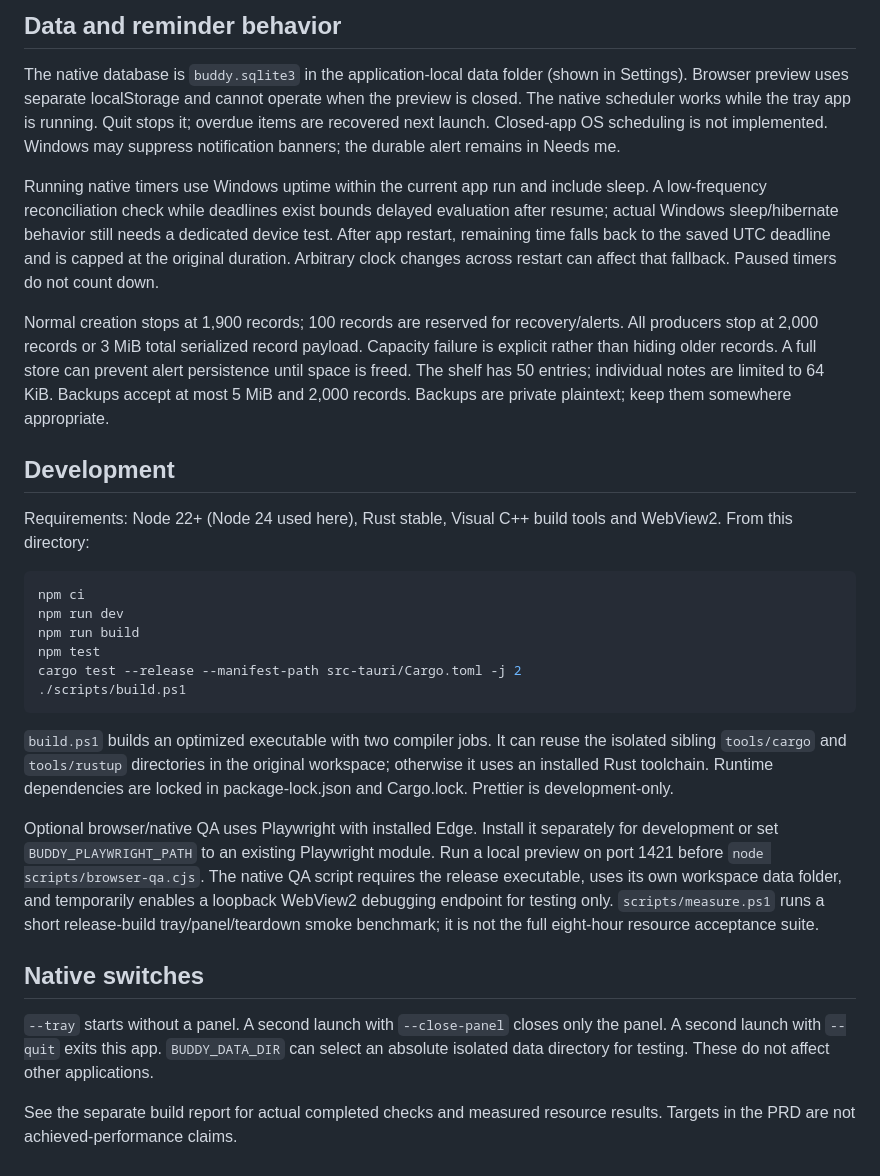
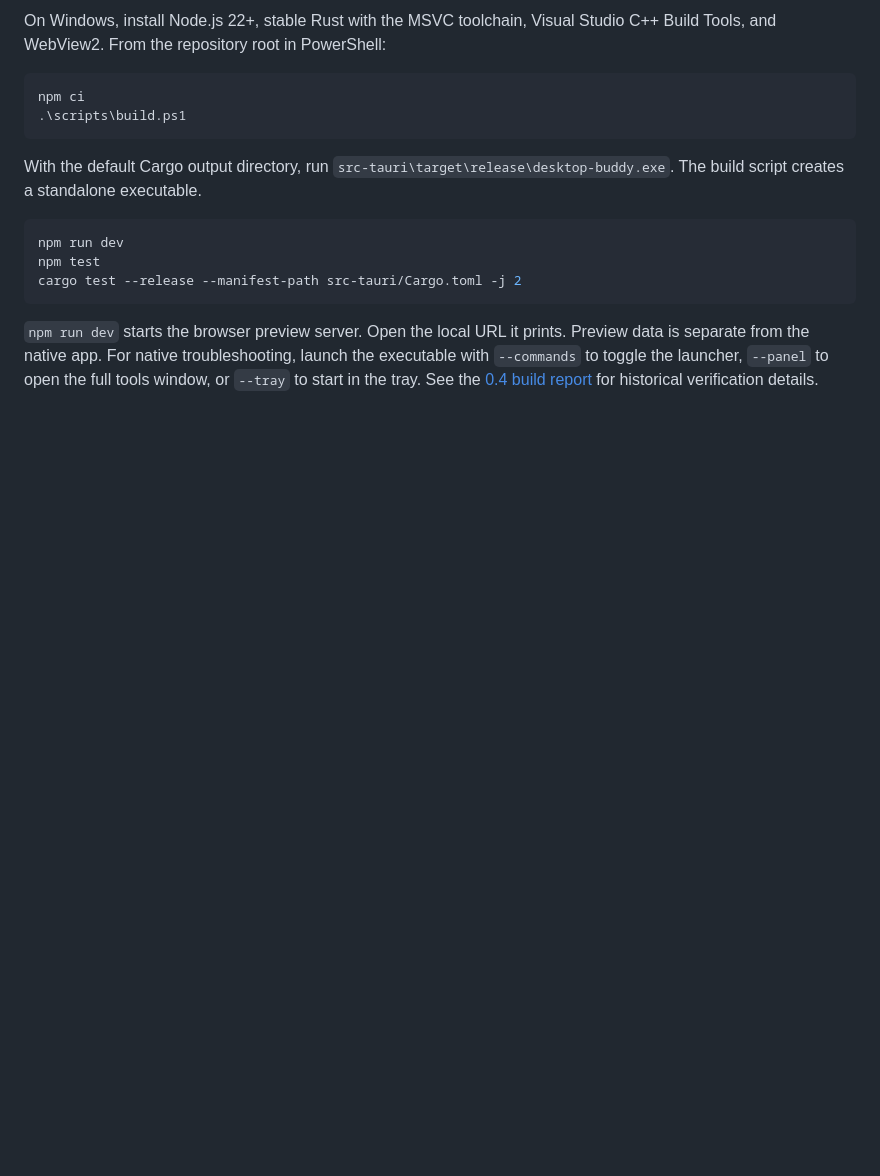
Before and after one commit to blakc-coffee/desktop-buddy, a Markdown page: README.md, the part around one of its changes. GitHub-like rendering; blank space fills up the shorter version.

````diff
--- a/README.md
+++ b/README.md
@@ -72,31 +72,17 @@ The build passes 21 Rust tests, 6 TypeScript tests and native local-tool/protoco
 
-## Data and reminder behavior
-
-The native database is `buddy.sqlite3` in the application-local data folder (shown in Settings). Browser preview uses separate localStorage and cannot operate when the preview is closed. The native scheduler works while the tray app is running. Quit stops it; overdue items are recovered next launch. Closed-app OS scheduling is not implemented. Windows may suppress notification banners; the durable alert remains in Needs me.
-
-Running native timers use Windows uptime within the current app run and include sleep. A low-frequency reconciliation check while deadlines exist bounds delayed evaluation after resume; actual Windows sleep/hibernate behavior still needs a dedicated device test. After app restart, remaining time falls back to the saved UTC deadline and is capped at the original duration. Arbitrary clock changes across restart can affect that fallback. Paused timers do not count down.
-
-Normal creation stops at 1,900 records; 100 records are reserved for recovery/alerts. All producers stop at 2,000 records or 3 MiB total serialized record payload. Capacity failure is explicit rather than hiding older records. A full store can prevent alert persistence until space is freed. The shelf has 50 entries; individual notes are limited to 64 KiB. Backups accept at most 5 MiB and 2,000 records. Backups are private plaintext; keep them somewhere appropriate.
-
-## Development
-
-Requirements: Node 22+ (Node 24 used here), Rust stable, Visual C++ build tools and WebView2. From this directory:
+On Windows, install Node.js 22+, stable Rust with the MSVC toolchain, Visual Studio C++ Build Tools, and WebView2. From the repository root in PowerShell:
 
 ```powershell
 npm ci
+.\scripts\build.ps1
+```
+
+With the default Cargo output directory, run `src-tauri\target\release\desktop-buddy.exe`. The build script creates a standalone executable.
+
+```powershell
 npm run dev
-npm run build
 npm test
 cargo test --release --manifest-path src-tauri/Cargo.toml -j 2
-./scripts/build.ps1
 ```
 
-`build.ps1` builds an optimized executable with two compiler jobs. It can reuse the isolated sibling `tools/cargo` and `tools/rustup` directories in the original workspace; otherwise it uses an installed Rust toolchain. Runtime dependencies are locked in package-lock.json and Cargo.lock. Prettier is development-only.
-
-Optional browser/native QA uses Playwright with installed Edge. Install it separately for development or set `BUDDY_PLAYWRIGHT_PATH` to an existing Playwright module. Run a local preview on port 1421 before `node scripts/browser-qa.cjs`. The native QA script requires the release executable, uses its own workspace data folder, and temporarily enables a loopback WebView2 debugging endpoint for testing only. `scripts/measure.ps1` runs a short release-build tray/panel/teardown smoke benchmark; it is not the full eight-hour resource acceptance suite.
-
-## Native switches
-
-`--tray` starts without a panel. A second launch with `--close-panel` closes only the panel. A second launch with `--quit` exits this app. `BUDDY_DATA_DIR` can select an absolute isolated data directory for testing. These do not affect other applications.
-
-See the separate build report for actual completed checks and measured resource results. Targets in the PRD are not achieved-performance claims.
+`npm run dev` starts the browser preview server. Open the local URL it prints. Preview data is separate from the native app. For native troubleshooting, launch the executable with `--commands` to toggle the launcher, `--panel` to open the full tools window, or `--tray` to start in the tray. See the [0.4 build report](docs/build-report-0.4.md) for historical verification details.
````
Also changed, not shown: other parts of README.md (+45 -45 lines), docs/screenshots/activity.png (added), docs/screenshots/pet-lineup.png (added), docs/screenshots/reminders-preview.png (added), 11 other files.
